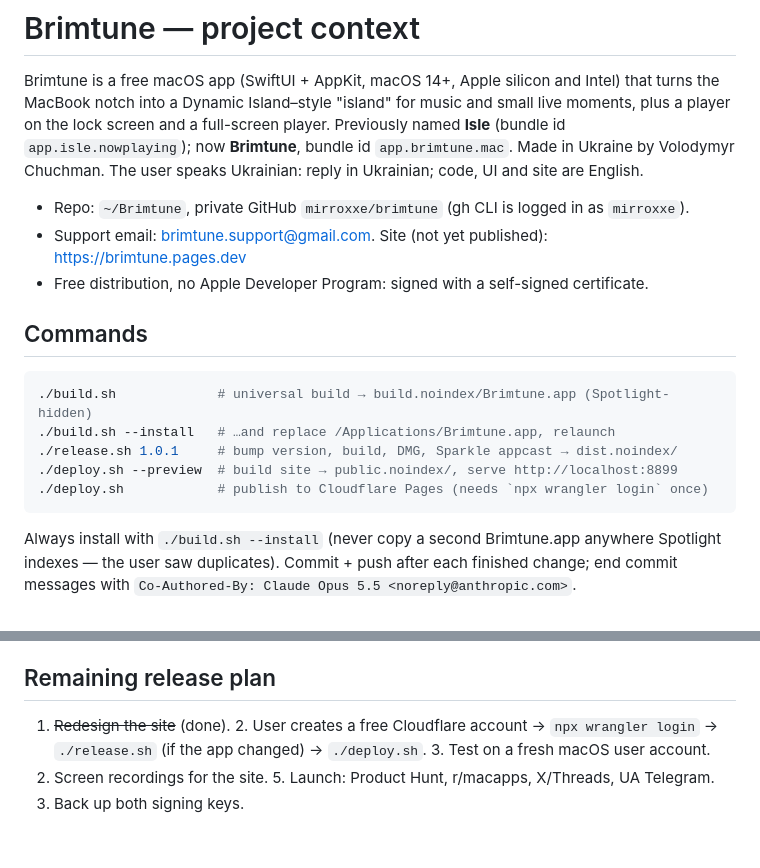
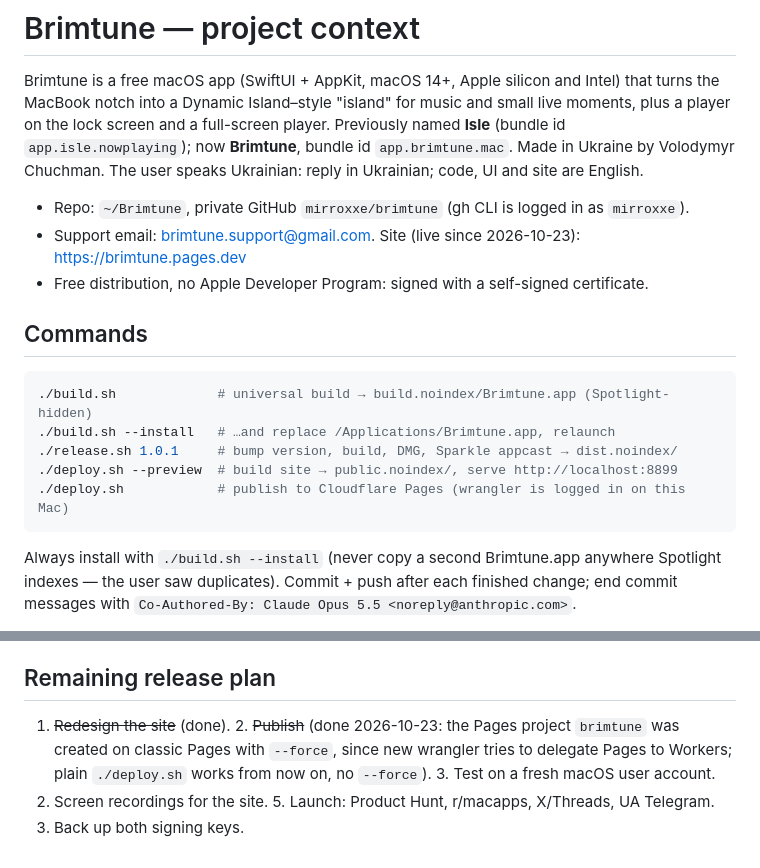
Before and after one commit to mirroxxe/brimtune, a Markdown page: CLAUDE.md, 2 parts joined by grey strips. GitHub-like rendering.

Commit message:
CLAUDE.md: the site is live on Cloudflare Pages
Co-Authored-By: Claude Opus 5.5 <noreply@anthropic.com>

````diff
--- a/CLAUDE.md
+++ b/CLAUDE.md
@@ -7,7 +7,7 @@ player on the lock screen and a full-screen player. Previously named **Isle** (b
 Volodymyr Chuchman. The user speaks Ukrainian: reply in Ukrainian; code, UI and site are English.
 
 - Repo: `~/Brimtune`, private GitHub `mirroxxe/brimtune` (gh CLI is logged in as `mirroxxe`).
-- Support email: brimtune.support@gmail.com. Site (not yet published): https://brimtune.pages.dev
+- Support email: brimtune.support@gmail.com. Site (live since 2026-10-23): https://brimtune.pages.dev
 - Free distribution, no Apple Developer Program: signed with a self-signed certificate.
 
 ## Commands
@@ -17,7 +17,7 @@ Volodymyr Chuchman. The user speaks Ukrainian: reply in Ukrainian; code, UI and
 ./build.sh --install   # …and replace /Applications/Brimtune.app, relaunch
 ./release.sh 1.0.1     # bump version, build, DMG, Sparkle appcast → dist.noindex/
 ./deploy.sh --preview  # build site → public.noindex/, serve http://localhost:8899
-./deploy.sh            # publish to Cloudflare Pages (needs `npx wrangler login` once)
+./deploy.sh            # publish to Cloudflare Pages (wrangler is logged in on this Mac)
 ```
 
 Always install with `./build.sh --install` (never copy a second Brimtune.app anywhere Spotlight
@@ -83,7 +83,8 @@ closing with a giant wordmark. Checked at 1440×900 and 375×812.
 
 ## Remaining release plan
 
-1. ~~Redesign the site~~ (done). 2. User creates a free Cloudflare account → `npx wrangler login`
-→ `./release.sh` (if the app changed) → `./deploy.sh`. 3. Test on a fresh macOS user account.
+1. ~~Redesign the site~~ (done). 2. ~~Publish~~ (done 2026-10-23: the Pages project `brimtune` was
+created on classic Pages with `--force`, since new wrangler tries to delegate Pages to Workers;
+plain `./deploy.sh` works from now on, no `--force`). 3. Test on a fresh macOS user account.
 4. Screen recordings for the site. 5. Launch: Product Hunt, r/macapps, X/Threads, UA Telegram.
 6. Back up both signing keys.
````
